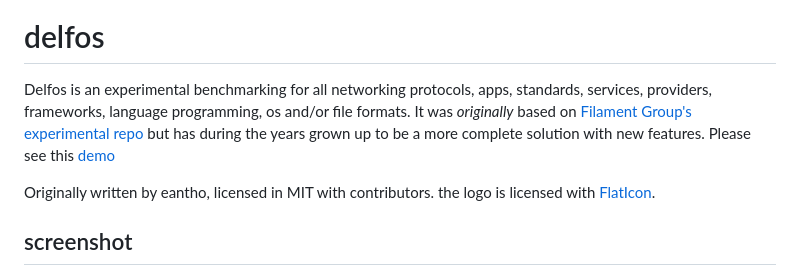
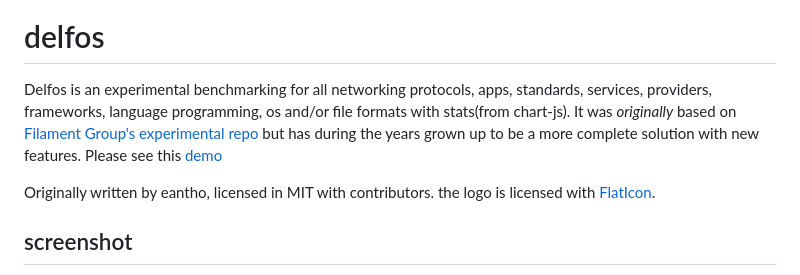
Before and after one commit to 0o9mVd5qF835M1C66LtB9iHQ1IrxpPPM7BXX33h/commandslinux, a Markdown page: README.md, the part around the change. GitHub-like rendering.

```diff
--- a/README.md
+++ b/README.md
@@ -1,7 +1,7 @@
 <img src="https://cdn-icons-png.flaticon.com/512/7317/7317974.png" width="50"/>
 
 # delfos
-Delfos is an experimental benchmarking for all networking protocols, apps, standards, services, providers, frameworks, language programming, os and/or file formats. It was *originally* based on [Filament Group's experimental repo](https://github.com/filamentgroup/RWD-Table-Patterns) but has during the years grown up to be a more complete solution with new features. Please see this [demo](https://eantho.github.io/delfos)
+Delfos is an experimental benchmarking for all networking protocols, apps, standards, services, providers, frameworks, language programming, os and/or file formats with stats(from chart-js). It was *originally* based on [Filament Group's experimental repo](https://github.com/filamentgroup/RWD-Table-Patterns) but has during the years grown up to be a more complete solution with new features. Please see this [demo](https://eantho.github.io/delfos)
 
 Originally written by eantho, licensed in MIT with contributors. the logo is licensed with [FlatIcon](https://www.flaticon.com/free-icon/server_7317974?term=oracle&page=1&position=83&origin=search&related_id=7317974).
 
```
